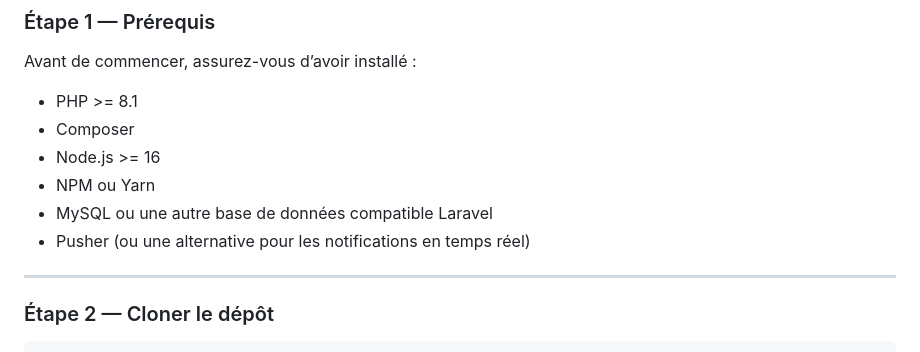
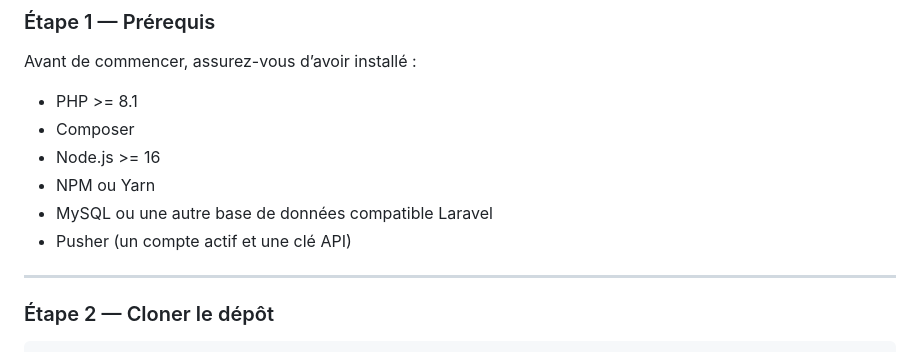
Before and after one commit to Oussama-Darrhal/To-do-List--Vuejs-Laravel-, a Markdown page: README.md, the part around the change. Drawn GitHub-style.

```diff
--- a/README.md
+++ b/README.md
@@ -23,7 +23,7 @@ Avant de commencer, assurez-vous d’avoir installé :
 - Node.js >= 16
 - NPM ou Yarn
 - MySQL ou une autre base de données compatible Laravel
-- Pusher (ou une alternative pour les notifications en temps réel)
+- Pusher (un compte actif et une clé API)
 
 ---
 
```
